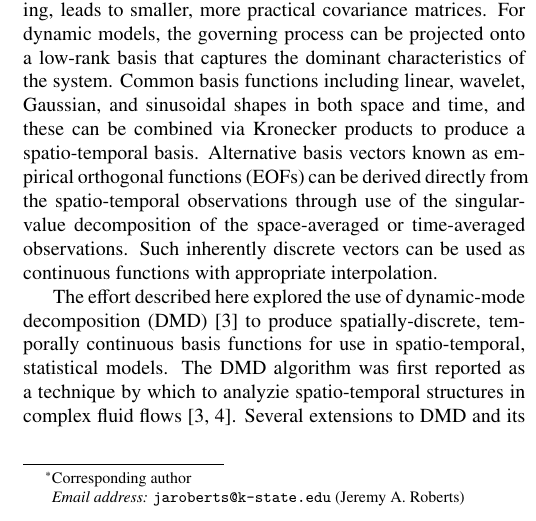
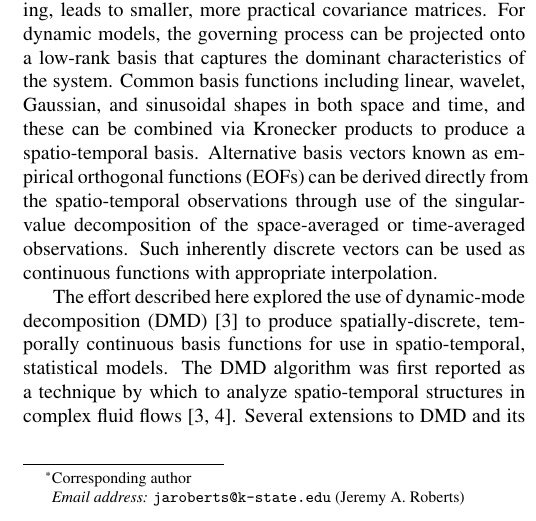
Before and after one commit to robertsj/stat713_project, a LaTeX paper (report/report.tex): part of one column of page 1 of 3, cut so that both start at the same text. Compiled offline with pdfLaTeX.

Commit message:
Typo fix

```diff
--- a/report/report.tex
+++ b/report/report.tex
@@ -158,7 +158,7 @@ Alternative basis vectors known as empirical orthogonal functions (EOFs) can be
 Such inherently discrete vectors can be used as continuous functions with appropriate interpolation.
 
 The effort described here explored the use of dynamic-mode decomposition (DMD) \cite{schmid:hal-01053394} to produce spatially-discrete, temporally continuous basis functions for use in spatio-temporal, statistical models.
-The DMD algorithm was first reported as a technique by which to analyzie spatio-temporal structures in complex fluid flows \cite{schmid:hal-01053394, schmid2010dynamic}.
+The DMD algorithm was first reported as a technique by which to analyze spatio-temporal structures in complex fluid flows \cite{schmid:hal-01053394, schmid2010dynamic}.
 Several extensions to DMD and its connection to the much older Koopman operator theory have been well described in a recent monograph \cite{kutzbook}.
 Basically, given a nonlinear, dynamical system
 \begin{equation}
```
